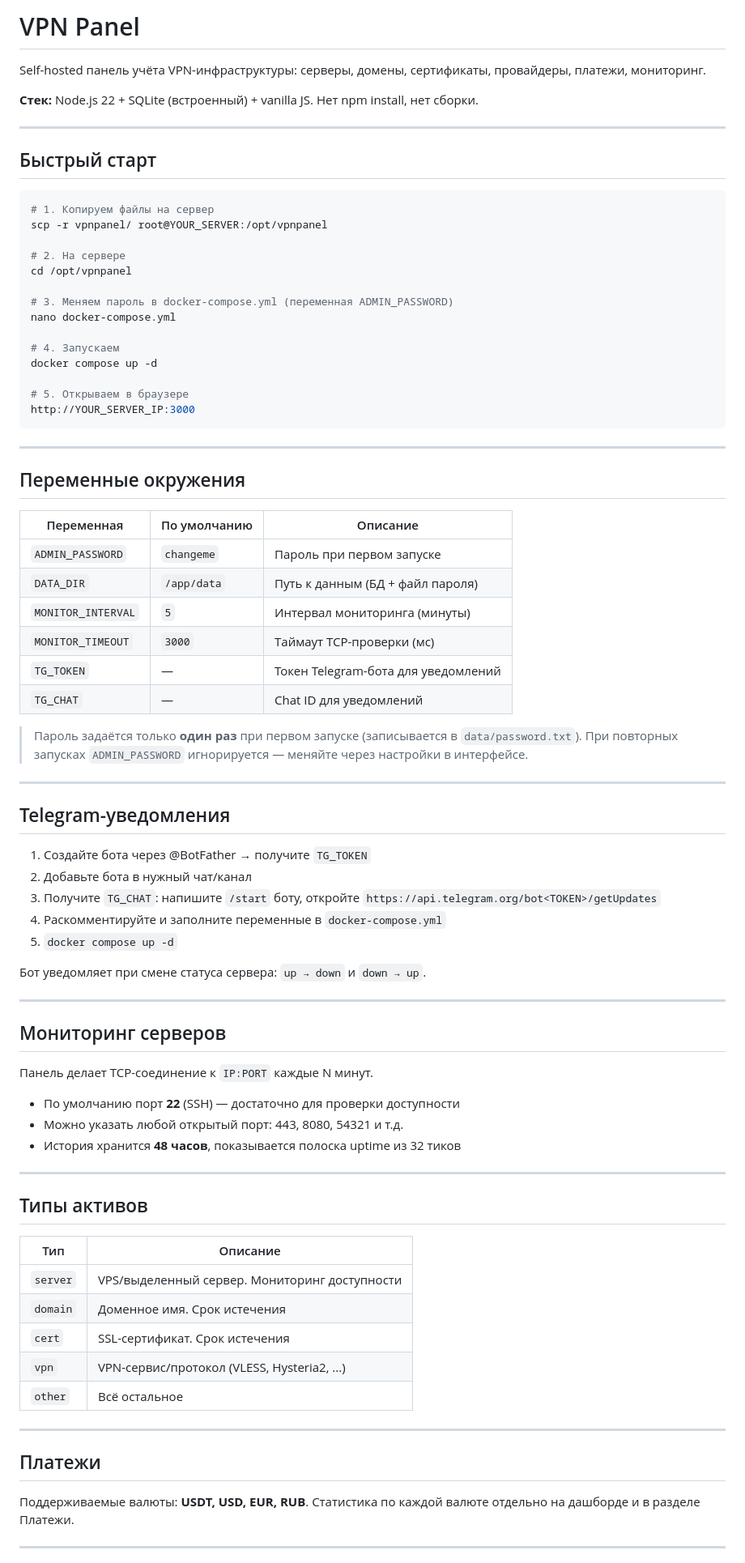
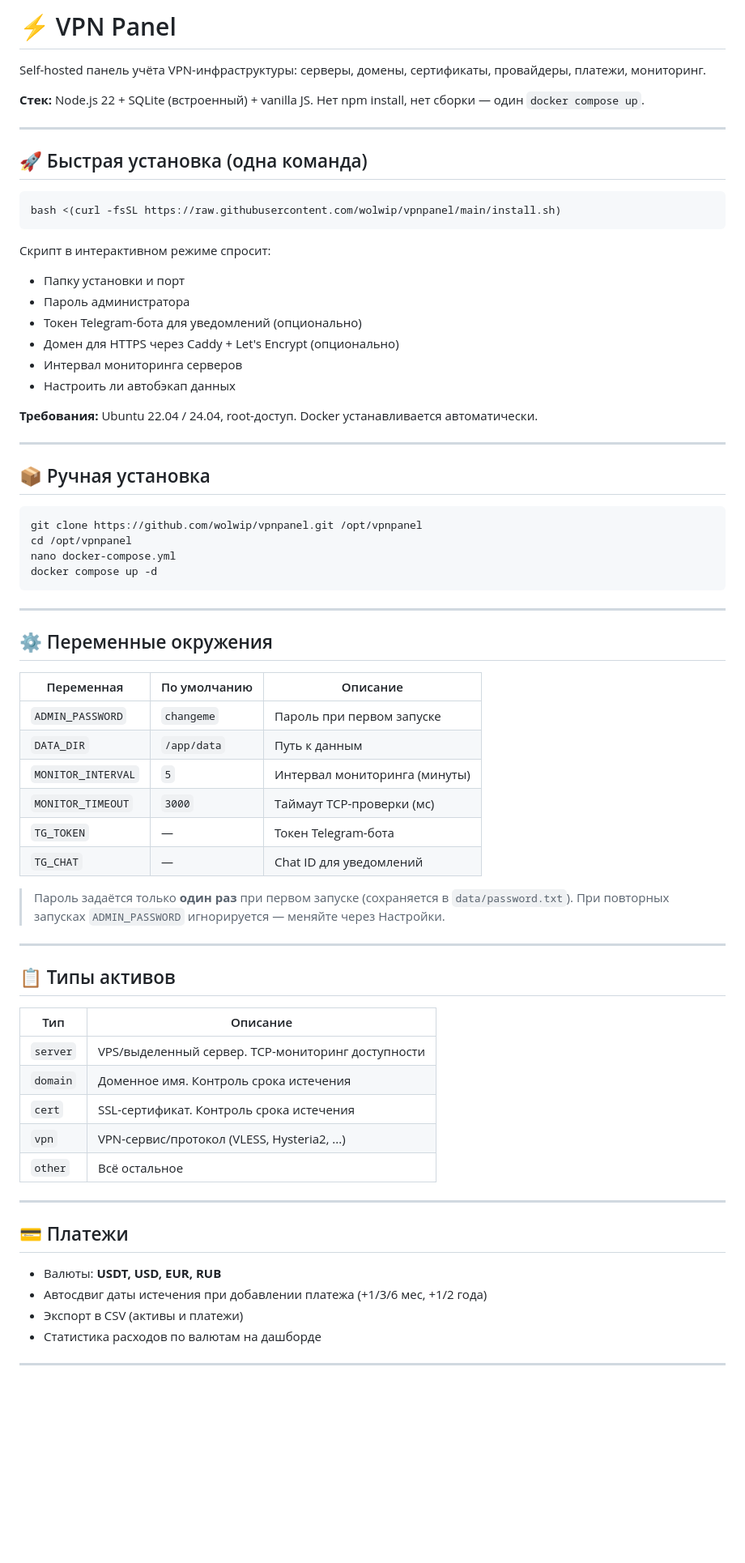
Before and after one commit to wolwip/vpnpanel, a Markdown page: README.md, the part around one of its changes. Shown at 81% size. Rendered like a GitHub page; blank space fills up the shorter version.

Commit message:
docs: обновлён README с описанием установщика

````diff
--- a/README.md
+++ b/README.md
@@ -1,85 +1,74 @@
-# VPN Panel
+# ⚡ VPN Panel
 
 Self-hosted панель учёта VPN-инфраструктуры: серверы, домены, сертификаты, провайдеры, платежи, мониторинг.
 
-**Стек:** Node.js 22 + SQLite (встроенный) + vanilla JS. Нет npm install, нет сборки.
+**Стек:** Node.js 22 + SQLite (встроенный) + vanilla JS. Нет npm install, нет сборки — один `docker compose up`.
 
 ---
 
-## Быстрый старт
+## 🚀 Быстрая установка (одна команда)
 
 ```bash
-# 1. Копируем файлы на сервер
-scp -r vpnpanel/ root@YOUR_SERVER:/opt/vpnpanel
+bash <(curl -fsSL https://raw.githubusercontent.com/wolwip/vpnpanel/main/install.sh)
+```
 
-# 2. На сервере
+Скрипт в интерактивном режиме спросит:
+- Папку установки и порт
+- Пароль администратора
+- Токен Telegram-бота для уведомлений (опционально)
+- Домен для HTTPS через Caddy + Let's Encrypt (опционально)
+- Интервал мониторинга серверов
+- Настроить ли автобэкап данных
+
+**Требования:** Ubuntu 22.04 / 24.04, root-доступ. Docker устанавливается автоматически.
+
+---
+
+## 📦 Ручная установка
+
+```bash
+git clone https://github.com/wolwip/vpnpanel.git /opt/vpnpanel
 cd /opt/vpnpanel
-
-# 3. Меняем пароль в docker-compose.yml (переменная ADMIN_PASSWORD)
 nano docker-compose.yml
-
-# 4. Запускаем
 docker compose up -d
-
-# 5. Открываем в браузере
-http://YOUR_SERVER_IP:3000
 ```
 
 ---
 
-## Переменные окружения
+## ⚙️ Переменные окружения
 
 | Переменная | По умолчанию | Описание |
 |---|---|---|
 | `ADMIN_PASSWORD` | `changeme` | Пароль при первом запуске |
-| `DATA_DIR` | `/app/data` | Путь к данным (БД + файл пароля) |
+| `DATA_DIR` | `/app/data` | Путь к данным |
 | `MONITOR_INTERVAL` | `5` | Интервал мониторинга (минуты) |
 | `MONITOR_TIMEOUT` | `3000` | Таймаут TCP-проверки (мс) |
-| `TG_TOKEN` | — | Токен Telegram-бота для уведомлений |
+| `TG_TOKEN` | — | Токен Telegram-бота |
 | `TG_CHAT` | — | Chat ID для уведомлений |
 
-> Пароль задаётся только **один раз** при первом запуске (записывается в `data/password.txt`).
-> При повторных запусках `ADMIN_PASSWORD` игнорируется — меняйте через настройки в интерфейсе.
+> Пароль задаётся только **один раз** при первом запуске (сохраняется в `data/password.txt`).
+> При повторных запусках `ADMIN_PASSWORD` игнорируется — меняйте через Настройки.
 
 ---
 
-## Telegram-уведомления
-
-1. Создайте бота через @BotFather → получите `TG_TOKEN`
-2. Добавьте бота в нужный чат/канал
-3. Получите `TG_CHAT`: напишите `/start` боту, откройте `https://api.telegram.org/bot<TOKEN>/getUpdates`
-4. Раскомментируйте и заполните переменные в `docker-compose.yml`
-5. `docker compose up -d`
-
-Бот уведомляет при смене статуса сервера: `up → down` и `down → up`.
-
----
-
-## Мониторинг серверов
-
-Панель делает TCP-соединение к `IP:PORT` каждые N минут.
-- По умолчанию порт **22** (SSH) — достаточно для проверки доступности
-- Можно указать любой открытый порт: 443, 8080, 54321 и т.д.
-- История хранится **48 часов**, показывается полоска uptime из 32 тиков
-
----
-
-## Типы активов
+## 📋 Типы активов
 
 | Тип | Описание |
 |---|---|
-| `server` | VPS/выделенный сервер. Мониторинг доступности |
-| `domain` | Доменное имя. Срок истечения |
-| `cert` | SSL-сертификат. Срок истечения |
+| `server` | VPS/выделенный сервер. TCP-мониторинг доступности |
+| `domain` | Доменное имя. Контроль срока истечения |
+| `cert` | SSL-сертификат. Контроль срока истечения |
 | `vpn` | VPN-сервис/протокол (VLESS, Hysteria2, ...) |
 | `other` | Всё остальное |
 
 ---
 
-## Платежи
+## 💳 Платежи
 
-Поддерживаемые валюты: **USDT, USD, EUR, RUB**.
-Статистика по каждой валюте отдельно на дашборде и в разделе Платежи.
+- Валюты: **USDT, USD, EUR, RUB**
+- Автосдвиг даты истечения при добавлении платежа (+1/3/6 мес, +1/2 года)
+- Экспорт в CSV (активы и платежи)
+- Статистика расходов по валютам на дашборде
 
 ---
 
````
Also changed, not shown: other parts of README.md (+39 -45 lines).
